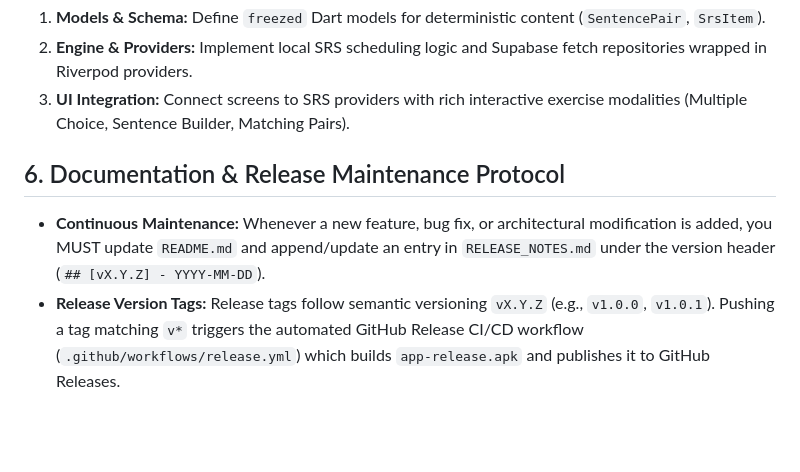
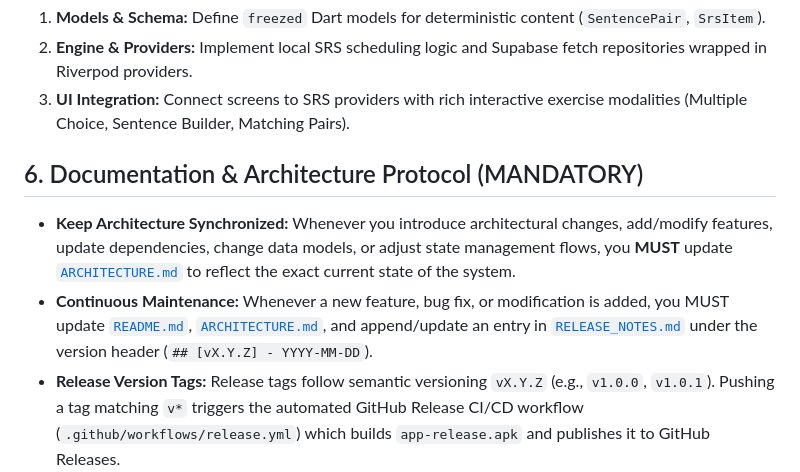
Before and after one commit to gdatcu/limpede, a Markdown page: agents.md, the part around the change. Rendered like a GitHub page; blank space fills up the shorter version.

```diff
--- a/agents.md
+++ b/agents.md
@@ -38,7 +38,8 @@
 2.  **Engine & Providers:** Implement local SRS scheduling logic and Supabase fetch repositories wrapped in Riverpod providers.
 3.  **UI Integration:** Connect screens to SRS providers with rich interactive exercise modalities (Multiple Choice, Sentence Builder, Matching Pairs).
 
-## 6. Documentation & Release Maintenance Protocol
-*   **Continuous Maintenance:** Whenever a new feature, bug fix, or architectural modification is added, you MUST update `README.md` and append/update an entry in `RELEASE_NOTES.md` under the version header (`## [vX.Y.Z] - YYYY-MM-DD`).
+## 6. Documentation & Architecture Protocol (MANDATORY)
+*   **Keep Architecture Synchronized:** Whenever you introduce architectural changes, add/modify features, update dependencies, change data models, or adjust state management flows, you **MUST** update [`ARCHITECTURE.md`](ARCHITECTURE.md) to reflect the exact current state of the system.
+*   **Continuous Maintenance:** Whenever a new feature, bug fix, or modification is added, you MUST update [`README.md`](README.md), [`ARCHITECTURE.md`](ARCHITECTURE.md), and append/update an entry in [`RELEASE_NOTES.md`](RELEASE_NOTES.md) under the version header (`## [vX.Y.Z] - YYYY-MM-DD`).
 *   **Release Version Tags:** Release tags follow semantic versioning `vX.Y.Z` (e.g., `v1.0.0`, `v1.0.1`). Pushing a tag matching `v*` triggers the automated GitHub Release CI/CD workflow (`.github/workflows/release.yml`) which builds `app-release.apk` and publishes it to GitHub Releases.
 *   **Security & Secrets:** Never commit `.env` or generated secret files (`env_service.g.dart`). Maintain `.env.example` as a template for team members.
```
Also changed, not shown: ARCHITECTURE.md (added, +291 -0 lines), README.md (+2 -1 lines).
